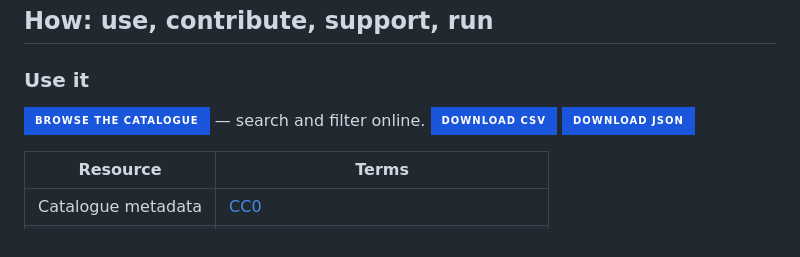
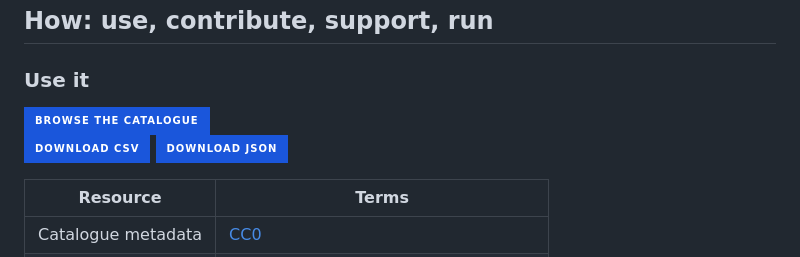
Before and after one commit to Pantagrueliste/renascor, a Markdown page: README.md, the part around the change. Rendered like a GitHub page; badges without logos.

```diff
--- a/README.md
+++ b/README.md
@@ -32,7 +32,7 @@ The catalogue grew out of the **Renascor Corpus Project**, which aims to assembl
 
 ### Use it
 
-[![Browse the catalogue](https://img.shields.io/badge/Browse_the_catalogue-1a56db?style=for-the-badge&logo=github&logoColor=white)](https://pantagrueliste.github.io/renascor/) — search and filter online.
+[![Browse the catalogue](https://img.shields.io/badge/Browse_the_catalogue-1a56db?style=for-the-badge&logo=github&logoColor=white)](https://pantagrueliste.github.io/renascor/)
 [![Download CSV](https://img.shields.io/badge/Download_CSV-1a56db?style=for-the-badge)](https://pantagrueliste.github.io/renascor/renascor.csv) [![Download JSON](https://img.shields.io/badge/Download_JSON-1a56db?style=for-the-badge)](https://pantagrueliste.github.io/renascor/renascor.json)
 
 | Resource | Terms |
```
